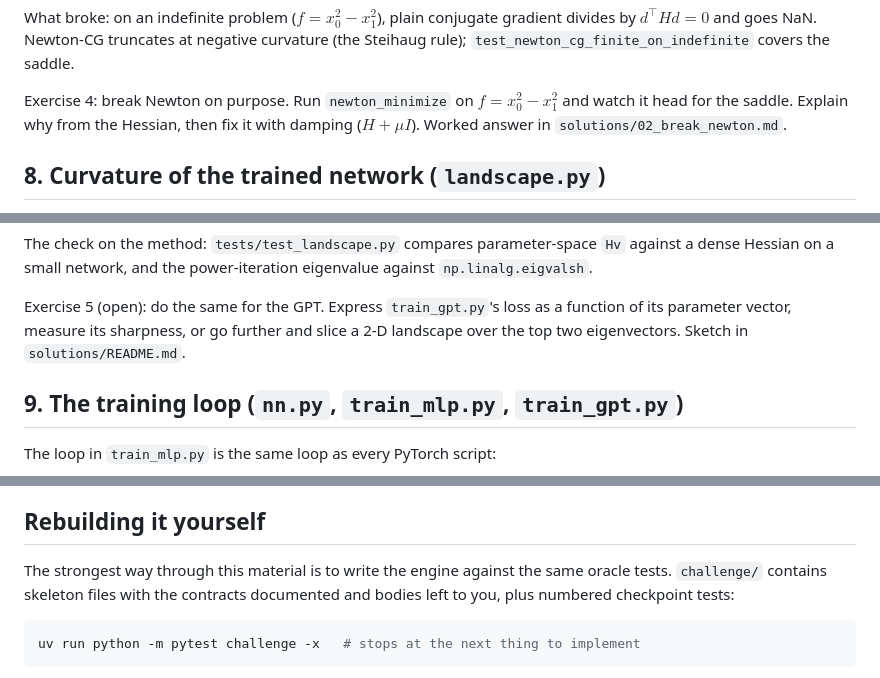
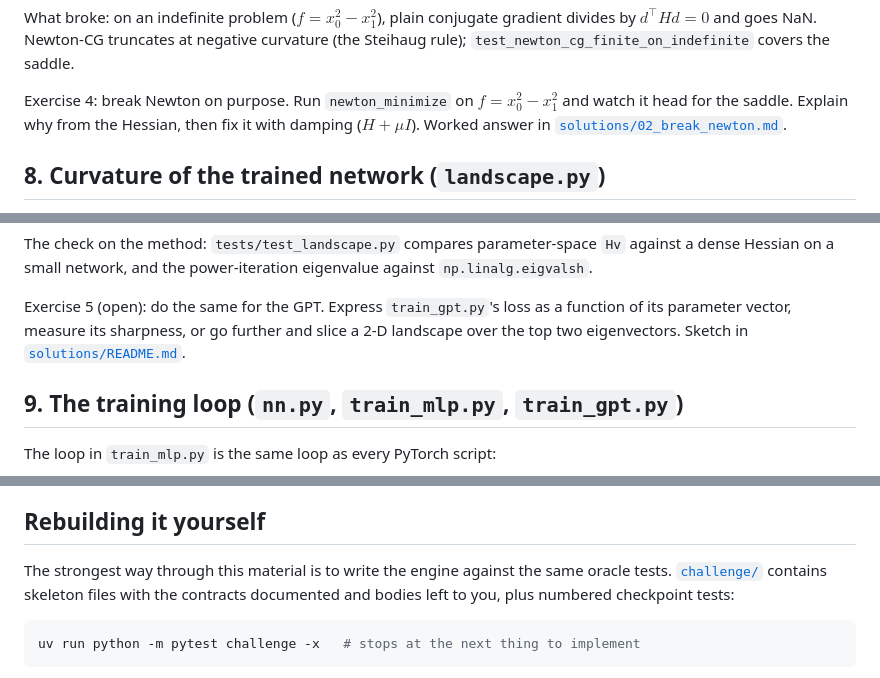
Before and after one commit to krrpranav/autograd-from-scratch, a Markdown page: GUIDE.md, 3 parts joined by grey strips. Rendered like a GitHub page.

````diff
--- a/GUIDE.md
+++ b/GUIDE.md
@@ -294,7 +294,7 @@ covers the saddle.
 Exercise 4: break Newton on purpose. Run `newton_minimize` on
 $f = x_0^2 - x_1^2$ and watch it head for the saddle. Explain why from the
 Hessian, then fix it with damping ($H + \mu I$). Worked answer in
-`solutions/02_break_newton.md`.
+[`solutions/02_break_newton.md`](solutions/02_break_newton.md).
 
 ## 8. Curvature of the trained network (`landscape.py`)
 
@@ -315,7 +315,7 @@ eigenvalue against `np.linalg.eigvalsh`.
 Exercise 5 (open): do the same for the GPT. Express `train_gpt.py`'s loss as
 a function of its parameter vector, measure its sharpness, or go further and
 slice a 2-D landscape over the top two eigenvectors. Sketch in
-`solutions/README.md`.
+[`solutions/README.md`](solutions/README.md).
 
 ## 9. The training loop (`nn.py`, `train_mlp.py`, `train_gpt.py`)
 
@@ -357,7 +357,7 @@ crossover becomes machine-independent.
 ## Rebuilding it yourself
 
 The strongest way through this material is to write the engine against the
-same oracle tests. `challenge/` contains skeleton files with the contracts
+same oracle tests. [`challenge/`](challenge/) contains skeleton files with the contracts
 documented and bodies left to you, plus numbered checkpoint tests:
 
 ```bash
````
Also changed, not shown: other parts of GUIDE.md (+4 -4 lines), README.md (+21 -18 lines).
